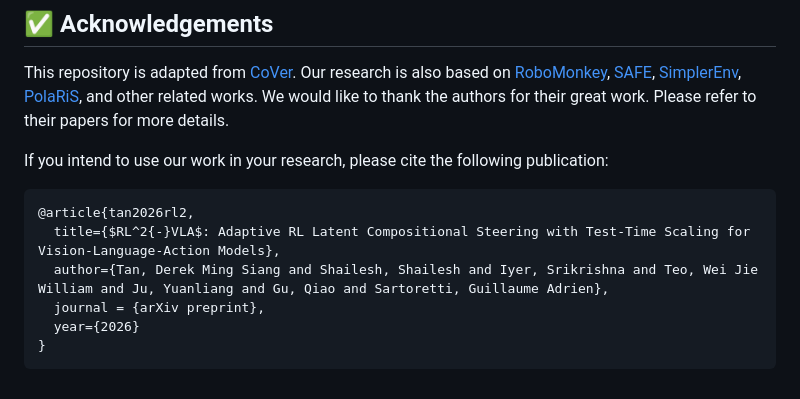
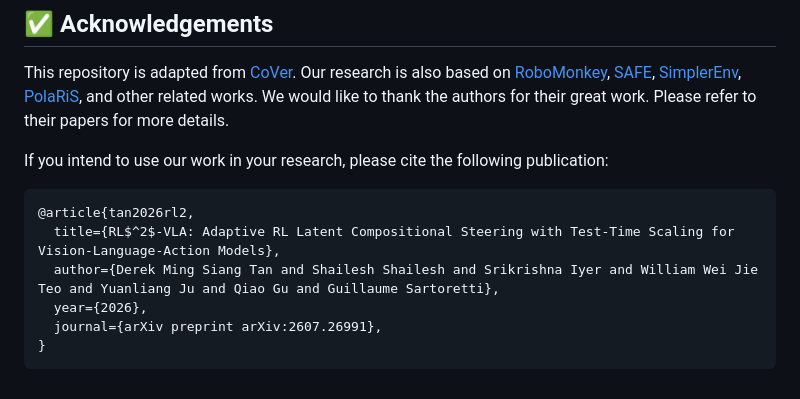
Before and after one commit to marmotlab/RL2-VLA, a Markdown page: README.md, the part around the change. Drawn GitHub-style.

Commit message:
Updated Bibtex

````diff
--- a/README.md
+++ b/README.md
@@ -203,9 +203,9 @@ We would like to thank the authors for their great work. Please refer to their p
 If you intend to use our work in your research, please cite the following publication:
 ```bibtex
 @article{tan2026rl2,
-  title={$RL^2{-}VLA$: Adaptive RL Latent Compositional Steering with Test-Time Scaling for Vision-Language-Action Models},
-  author={Tan, Derek Ming Siang and Shailesh, Shailesh and Iyer, Srikrishna and Teo, Wei Jie William and Ju, Yuanliang and Gu, Qiao and Sartoretti, Guillaume Adrien},
-  journal = {arXiv preprint},
-  year={2026}
+  title={RL$^2$-VLA: Adaptive RL Latent Compositional Steering with Test-Time Scaling for Vision-Language-Action Models},
+  author={Derek Ming Siang Tan and Shailesh Shailesh and Srikrishna Iyer and William Wei Jie Teo and Yuanliang Ju and Qiao Gu and Guillaume Sartoretti},
+  year={2026},
+  journal={arXiv preprint arXiv:2607.26991},
 }
 ```
````
